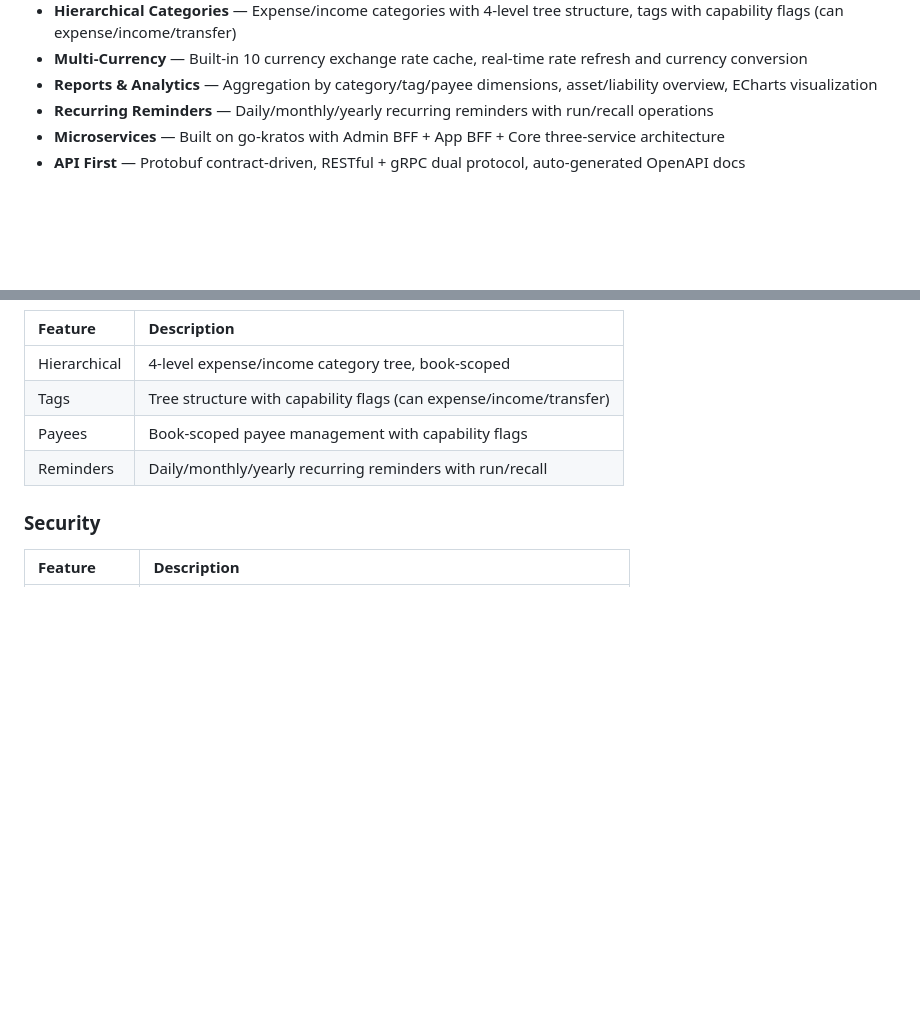
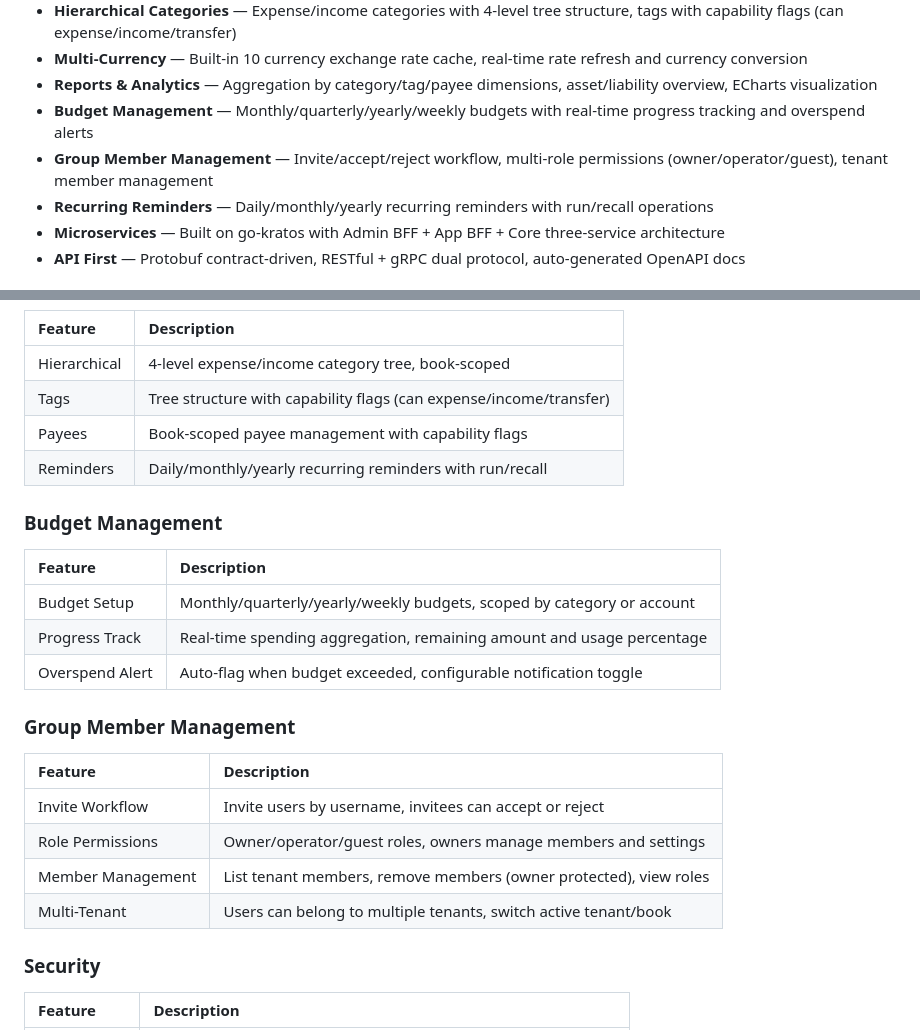
Before and after one commit to tx7do/go-wind-ledger, a Markdown page: README.en-US.md, 2 parts joined by grey strips. GitHub-like rendering; blank space fills up the shorter version.

```diff
--- a/README.en-US.md
+++ b/README.en-US.md
@@ -26,6 +26,8 @@ FengXing Ledger (GoWind Ledger) is a full-stack personal/family bookkeeping plat
 - **Hierarchical Categories** — Expense/income categories with 4-level tree structure, tags with capability flags (can expense/income/transfer)
 - **Multi-Currency** — Built-in 10 currency exchange rate cache, real-time rate refresh and currency conversion
 - **Reports & Analytics** — Aggregation by category/tag/payee dimensions, asset/liability overview, ECharts visualization
+- **Budget Management** — Monthly/quarterly/yearly/weekly budgets with real-time progress tracking and overspend alerts
+- **Group Member Management** — Invite/accept/reject workflow, multi-role permissions (owner/operator/guest), tenant member management
 - **Recurring Reminders** — Daily/monthly/yearly recurring reminders with run/recall operations
 - **Microservices** — Built on go-kratos with Admin BFF + App BFF + Core three-service architecture
 - **API First** — Protobuf contract-driven, RESTful + gRPC dual protocol, auto-generated OpenAPI docs
@@ -131,6 +133,23 @@ FengXing Ledger (GoWind Ledger) is a full-stack personal/family bookkeeping plat
 | Payees          | Book-scoped payee management with capability flags                   |
 | Reminders       | Daily/monthly/yearly recurring reminders with run/recall             |
 
+### Budget Management
+
+| Feature         | Description                                                          |
+|:----------------|:---------------------------------------------------------------------|
+| Budget Setup    | Monthly/quarterly/yearly/weekly budgets, scoped by category or account |
+| Progress Track  | Real-time spending aggregation, remaining amount and usage percentage |
+| Overspend Alert | Auto-flag when budget exceeded, configurable notification toggle      |
+
+### Group Member Management
+
+| Feature         | Description                                                          |
+|:----------------|:---------------------------------------------------------------------|
+| Invite Workflow | Invite users by username, invitees can accept or reject              |
+| Role Permissions| Owner/operator/guest roles, owners manage members and settings       |
+| Member Management| List tenant members, remove members (owner protected), view roles   |
+| Multi-Tenant    | Users can belong to multiple tenants, switch active tenant/book      |
+
 ### Security
 
 | Feature         | Description                                                          |
```
Also changed, not shown: README.ja-JP.md (+19 -0 lines), README.md (+19 -0 lines).
